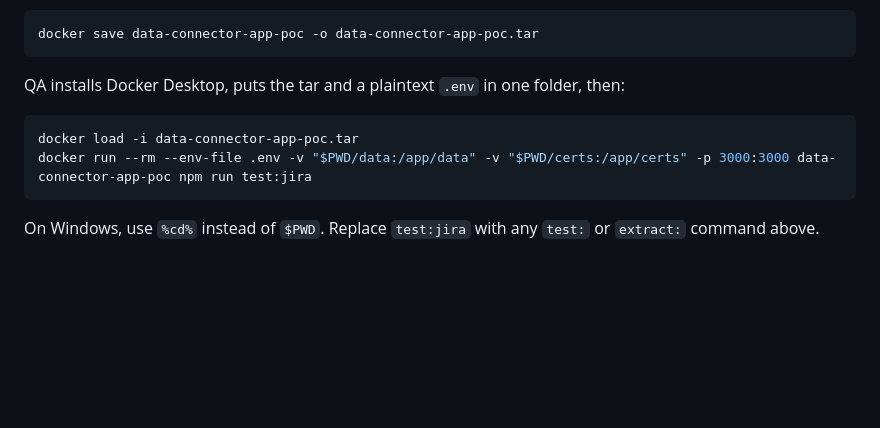
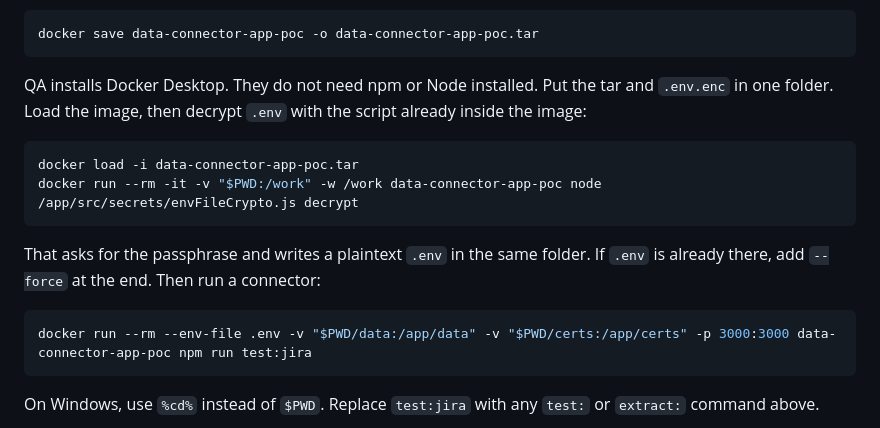
Before and after one commit to nikcrypt/DataConnectorSlack, a Markdown page: README.md, the part around the change. Drawn GitHub-style; blank space fills up the shorter version.

Commit message:
decrypt the env command for docker

````diff
--- a/README.md
+++ b/README.md
@@ -81,10 +81,16 @@ Share the image with QA:
 docker save data-connector-app-poc -o data-connector-app-poc.tar
 ```
 
-QA installs Docker Desktop, puts the tar and a plaintext `.env` in one folder, then:
+QA installs Docker Desktop. They do not need npm or Node installed. Put the tar and `.env.enc` in one folder. Load the image, then decrypt `.env` with the script already inside the image:
 
 ```bash
 docker load -i data-connector-app-poc.tar
+docker run --rm -it -v "$PWD:/work" -w /work data-connector-app-poc node /app/src/secrets/envFileCrypto.js decrypt
+```
+
+That asks for the passphrase and writes a plaintext `.env` in the same folder. If `.env` is already there, add `--force` at the end. Then run a connector:
+
+```bash
 docker run --rm --env-file .env -v "$PWD/data:/app/data" -v "$PWD/certs:/app/certs" -p 3000:3000 data-connector-app-poc npm run test:jira
 ```
 
````
